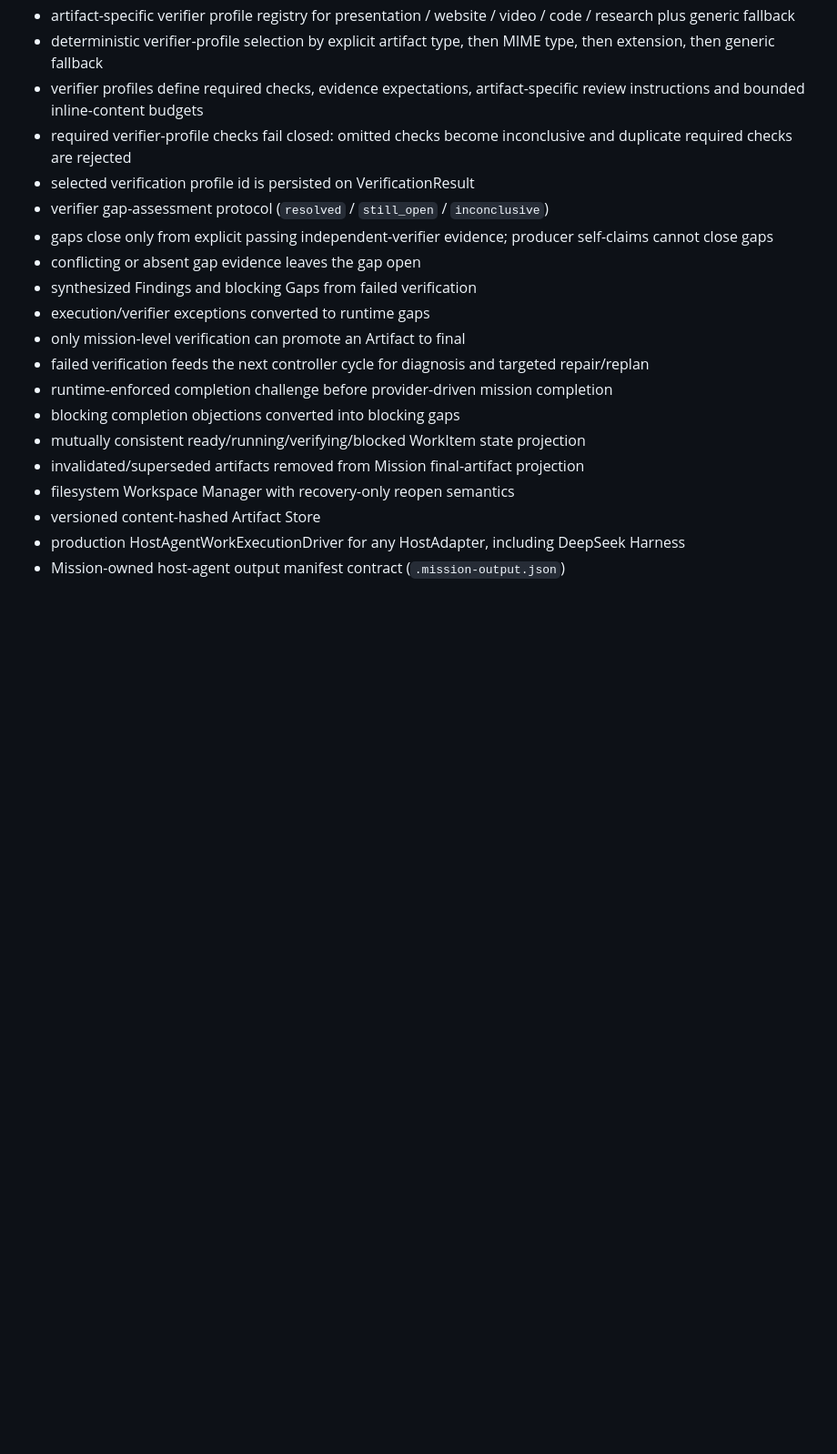
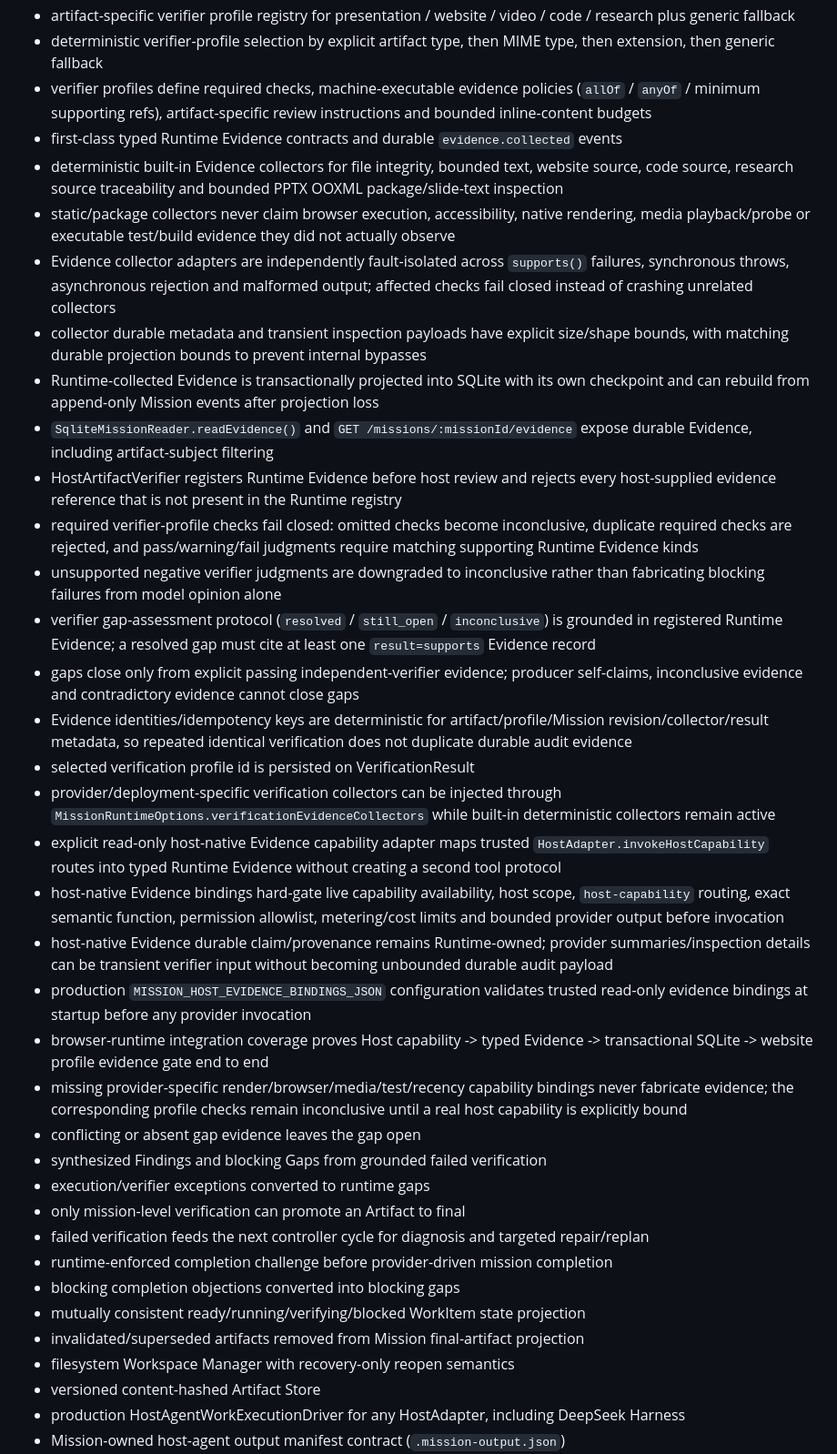
Before and after one commit to seekpura/Mission, a Markdown page: CURRENT_STATUS.md, the part around one of its changes. Shown at 91% size. Drawn GitHub-style; blank space fills up the shorter version.

Commit message:
docs: checkpoint durable verifier evidence framework

```diff
--- a/CURRENT_STATUS.md
+++ b/CURRENT_STATUS.md
@@ -38,13 +38,30 @@ Architecture Freeze F0-F8 + Implementation Freeze 1.
 - malformed/mismatched verifier results normalized into inconclusive verification events plus blocking runtime gaps
 - artifact-specific verifier profile registry for presentation / website / video / code / research plus generic fallback
 - deterministic verifier-profile selection by explicit artifact type, then MIME type, then extension, then generic fallback
-- verifier profiles define required checks, evidence expectations, artifact-specific review instructions and bounded inline-content budgets
-- required verifier-profile checks fail closed: omitted checks become inconclusive and duplicate required checks are rejected
+- verifier profiles define required checks, machine-executable evidence policies (`allOf` / `anyOf` / minimum supporting refs), artifact-specific review instructions and bounded inline-content budgets
+- first-class typed Runtime Evidence contracts and durable `evidence.collected` events
+- deterministic built-in Evidence collectors for file integrity, bounded text, website source, code source, research source traceability and bounded PPTX OOXML package/slide-text inspection
+- static/package collectors never claim browser execution, accessibility, native rendering, media playback/probe or executable test/build evidence they did not actually observe
+- Evidence collector adapters are independently fault-isolated across `supports()` failures, synchronous throws, asynchronous rejection and malformed output; affected checks fail closed instead of crashing unrelated collectors
+- collector durable metadata and transient inspection payloads have explicit size/shape bounds, with matching durable projection bounds to prevent internal bypasses
+- Runtime-collected Evidence is transactionally projected into SQLite with its own checkpoint and can rebuild from append-only Mission events after projection loss
+- `SqliteMissionReader.readEvidence()` and `GET /missions/:missionId/evidence` expose durable Evidence, including artifact-subject filtering
+- HostArtifactVerifier registers Runtime Evidence before host review and rejects every host-supplied evidence reference that is not present in the Runtime registry
+- required verifier-profile checks fail closed: omitted checks become inconclusive, duplicate required checks are rejected, and pass/warning/fail judgments require matching supporting Runtime Evidence kinds
+- unsupported negative verifier judgments are downgraded to inconclusive rather than fabricating blocking failures from model opinion alone
+- verifier gap-assessment protocol (`resolved` / `still_open` / `inconclusive`) is grounded in registered Runtime Evidence; a resolved gap must cite at least one `result=supports` Evidence record
+- gaps close only from explicit passing independent-verifier evidence; producer self-claims, inconclusive evidence and contradictory evidence cannot close gaps
+- Evidence identities/idempotency keys are deterministic for artifact/profile/Mission revision/collector/result metadata, so repeated identical verification does not duplicate durable audit evidence
 - selected verification profile id is persisted on VerificationResult
-- verifier gap-assessment protocol (`resolved` / `still_open` / `inconclusive`)
-- gaps close only from explicit passing independent-verifier evidence; producer self-claims cannot close gaps
+- provider/deployment-specific verification collectors can be injected through `MissionRuntimeOptions.verificationEvidenceCollectors` while built-in deterministic collectors remain active
+- explicit read-only host-native Evidence capability adapter maps trusted `HostAdapter.invokeHostCapability` routes into typed Runtime Evidence without creating a second tool protocol
+- host-native Evidence bindings hard-gate live capability availability, host scope, `host-capability` routing, exact semantic function, permission allowlist, metering/cost limits and bounded provider output before invocation
+- host-native Evidence durable claim/provenance remains Runtime-owned; provider summaries/inspection details can be transient verifier input without becoming unbounded durable audit payload
+- production `MISSION_HOST_EVIDENCE_BINDINGS_JSON` configuration validates trusted read-only evidence bindings at startup before any provider invocation
+- browser-runtime integration coverage proves Host capability -> typed Evidence -> transactional SQLite -> website profile evidence gate end to end
+- missing provider-specific render/browser/media/test/recency capability bindings never fabricate evidence; the corresponding profile checks remain inconclusive until a real host capability is explicitly bound
 - conflicting or absent gap evidence leaves the gap open
-- synthesized Findings and blocking Gaps from failed verification
+- synthesized Findings and blocking Gaps from grounded failed verification
 - execution/verifier exceptions converted to runtime gaps
 - only mission-level verification can promote an Artifact to final
 - failed verification feeds the next controller cycle for diagnosis and targeted repair/replan
```
Also changed, not shown: other parts of CURRENT_STATUS.md (+6 -6 lines).
